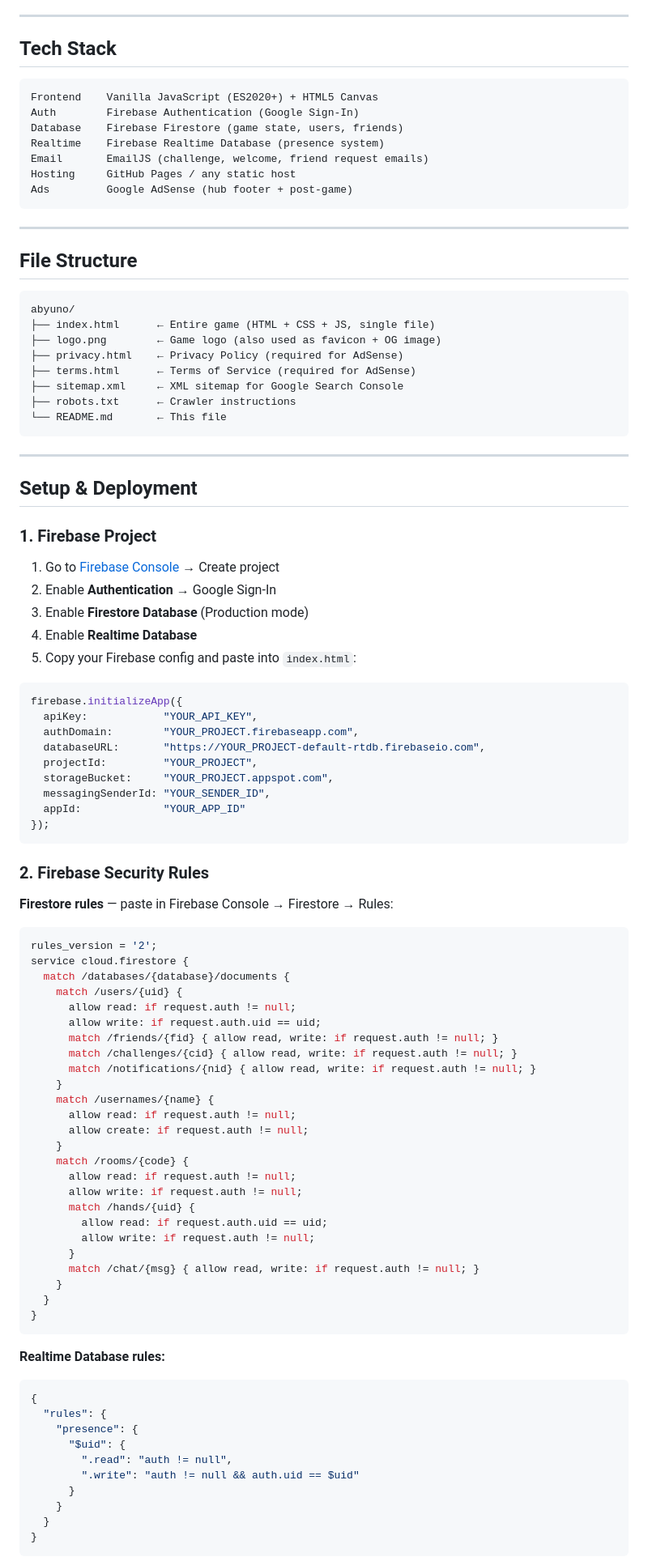
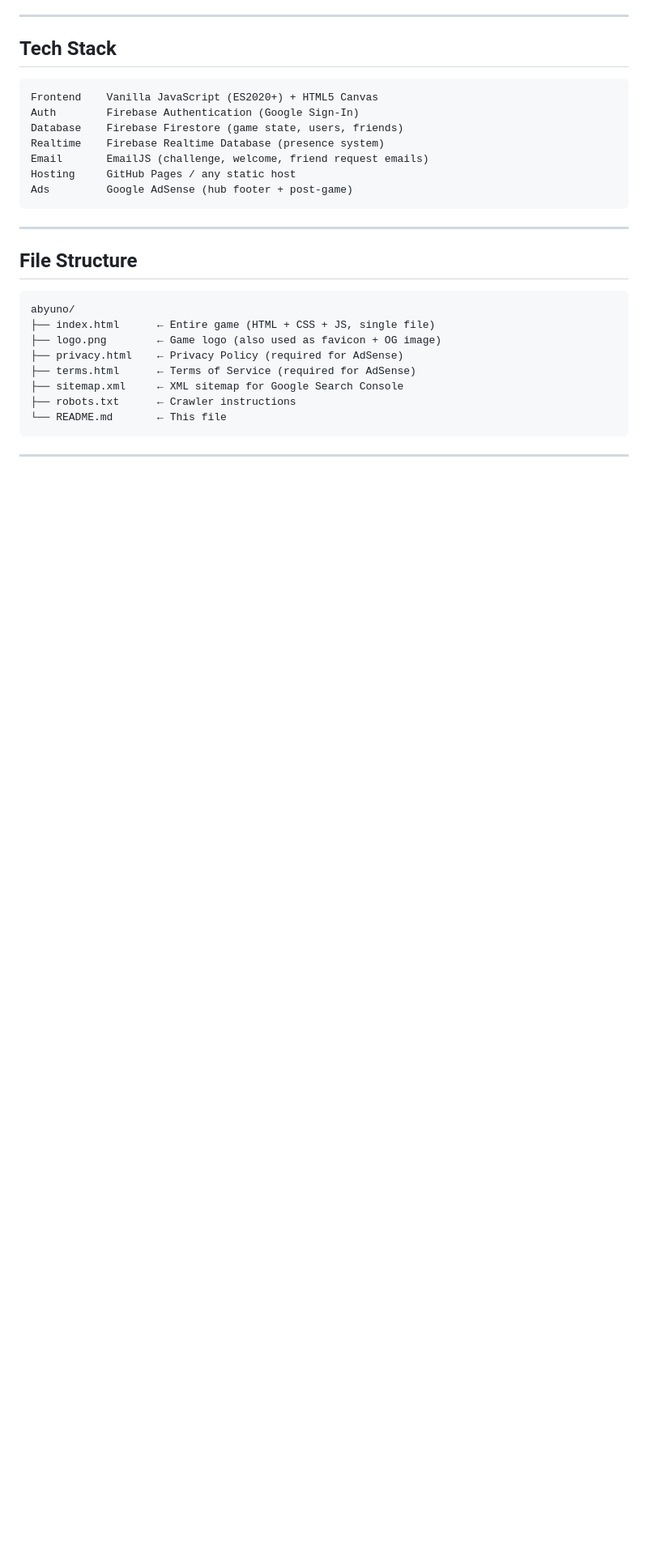
Before and after one commit to iabdullahmalik1/Abyuno, a Markdown page: README.md, the part around one of its changes. Shown at 81% size. GitHub-like rendering; blank space fills up the shorter version.

Commit message:
Remove Firebase and deployment instructions from README
Removed detailed Firebase setup instructions, EmailJS setup, Google AdSense setup, and GitHub Pages deployment steps from the README.

````diff
--- a/README.md
+++ b/README.md
@@ -87,72 +87,3 @@ abyuno/
 
 ---
 
-## Setup & Deployment
-
-### 1. Firebase Project
-
-1. Go to [Firebase Console](https://console.firebase.google.com/) → Create project
-2. Enable **Authentication** → Google Sign-In
-3. Enable **Firestore Database** (Production mode)
-4. Enable **Realtime Database**
-5. Copy your Firebase config and paste into `index.html`:
-
-```js
-firebase.initializeApp({
-  apiKey:            "YOUR_API_KEY",
-  authDomain:        "YOUR_PROJECT.firebaseapp.com",
-  databaseURL:       "https://YOUR_PROJECT-default-rtdb.firebaseio.com",
-  projectId:         "YOUR_PROJECT",
-  storageBucket:     "YOUR_PROJECT.appspot.com",
-  messagingSenderId: "YOUR_SENDER_ID",
-  appId:             "YOUR_APP_ID"
-});
-```
-
-### 2. Firebase Security Rules
-
-**Firestore rules** — paste in Firebase Console → Firestore → Rules:
-
-```js
-rules_version = '2';
-service cloud.firestore {
-  match /databases/{database}/documents {
-    match /users/{uid} {
-      allow read: if request.auth != null;
-      allow write: if request.auth.uid == uid;
-      match /friends/{fid} { allow read, write: if request.auth != null; }
-      match /challenges/{cid} { allow read, write: if request.auth != null; }
-      match /notifications/{nid} { allow read, write: if request.auth != null; }
-    }
-    match /usernames/{name} {
-      allow read: if request.auth != null;
-      allow create: if request.auth != null;
-    }
-    match /rooms/{code} {
-      allow read: if request.auth != null;
-      allow write: if request.auth != null;
-      match /hands/{uid} {
-        allow read: if request.auth.uid == uid;
-        allow write: if request.auth != null;
-      }
-      match /chat/{msg} { allow read, write: if request.auth != null; }
-    }
-  }
-}
-```
-
-**Realtime Database rules:**
-
-```json
-{
-  "rules": {
-    "presence": {
-      "$uid": {
-        ".read": "auth != null",
-        ".write": "auth != null && auth.uid == $uid"
-      }
-    }
-  }
-}
-```
-
````
Also changed, not shown: other parts of README.md (+0 -54 lines).
